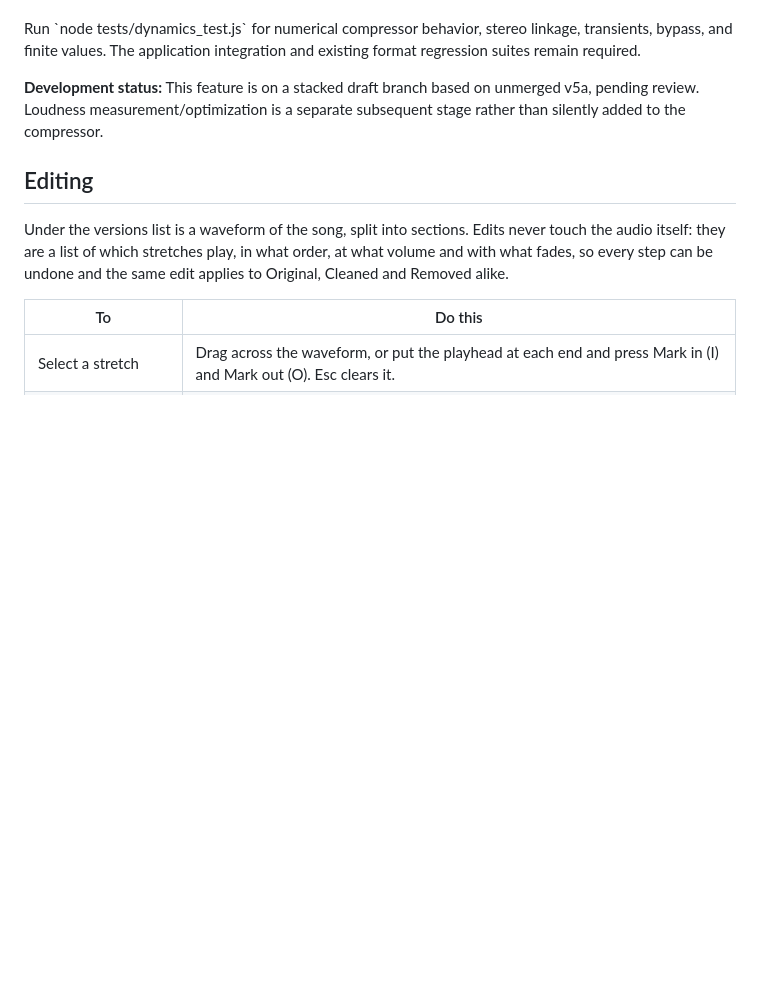
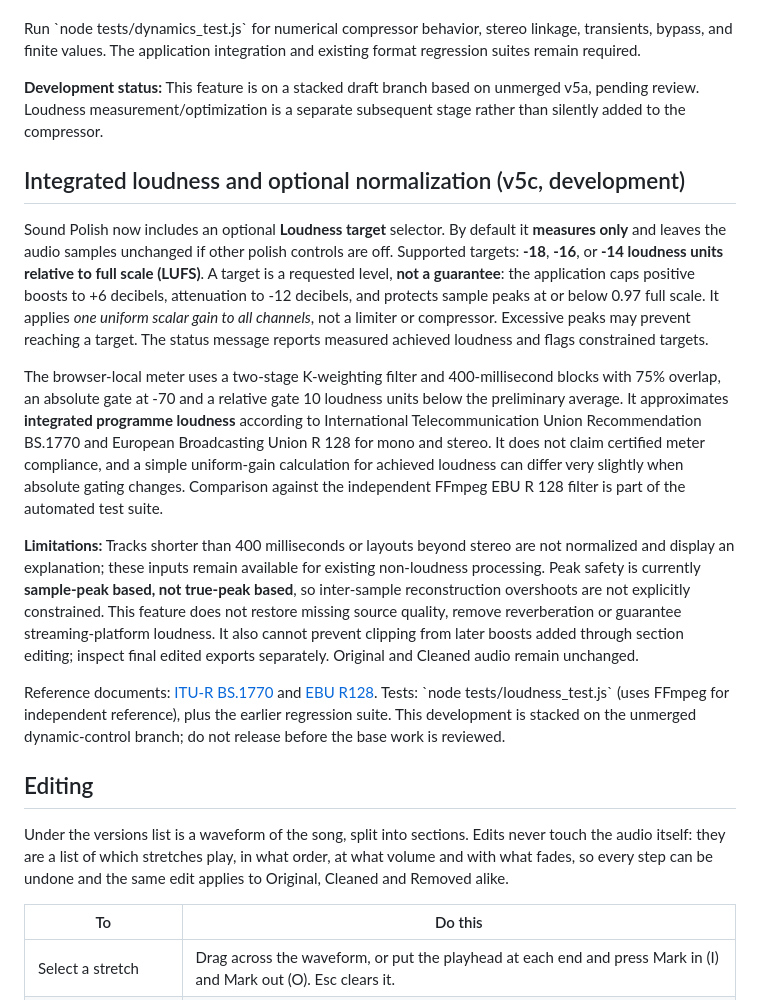
Before and after one commit to GSGrimoire/GS-SunoShimmerFree, a Markdown page: README.md, the part around the change. Drawn GitHub-style; blank space fills up the shorter version.

Commit message:
docs: explain gated loudness targets, peak constraints and exclusions

```diff
--- a/README.md
+++ b/README.md
@@ -59,6 +59,16 @@ Use the existing Polished playback and WAV or MP3 download row. You must click *
 Run \`node tests/dynamics_test.js\` for numerical compressor behavior, stereo linkage, transients, bypass, and finite values. The application integration and existing format regression suites remain required.
 
 **Development status:** This feature is on a stacked draft branch based on unmerged v5a, pending review. Loudness measurement/optimization is a separate subsequent stage rather than silently added to the compressor.
+
+## Integrated loudness and optional normalization (v5c, development)
+
+Sound Polish now includes an optional **Loudness target** selector. By default it **measures only** and leaves the audio samples unchanged if other polish controls are off. Supported targets: **-18**, **-16**, or **-14 loudness units relative to full scale (LUFS)**. A target is a requested level, **not a guarantee**: the application caps positive boosts to +6 decibels, attenuation to -12 decibels, and protects sample peaks at or below 0.97 full scale. It applies *one uniform scalar gain to all channels*, not a limiter or compressor. Excessive peaks may prevent reaching a target. The status message reports measured achieved loudness and flags constrained targets.
+
+The browser-local meter uses a two-stage K-weighting filter and 400-millisecond blocks with 75% overlap, an absolute gate at -70 and a relative gate 10 loudness units below the preliminary average. It approximates **integrated programme loudness** according to International Telecommunication Union Recommendation BS.1770 and European Broadcasting Union R 128 for mono and stereo. It does not claim certified meter compliance, and a simple uniform-gain calculation for achieved loudness can differ very slightly when absolute gating changes. Comparison against the independent FFmpeg EBU R 128 filter is part of the automated test suite.
+
+**Limitations:** Tracks shorter than 400 milliseconds or layouts beyond stereo are not normalized and display an explanation; these inputs remain available for existing non-loudness processing. Peak safety is currently **sample-peak based, not true-peak based**, so inter-sample reconstruction overshoots are not explicitly constrained. This feature does not restore missing source quality, remove reverberation or guarantee streaming-platform loudness. It also cannot prevent clipping from later boosts added through section editing; inspect final edited exports separately. Original and Cleaned audio remain unchanged.
+
+Reference documents: [ITU-R BS.1770](https://www.itu.int/rec/R-REC-BS.1770) and [EBU R128](https://tech.ebu.ch/publications/r128). Tests: \`node tests/loudness_test.js\` (uses FFmpeg for independent reference), plus the earlier regression suite. This development is stacked on the unmerged dynamic-control branch; do not release before the base work is reviewed.
 
 ## Editing
 
```
